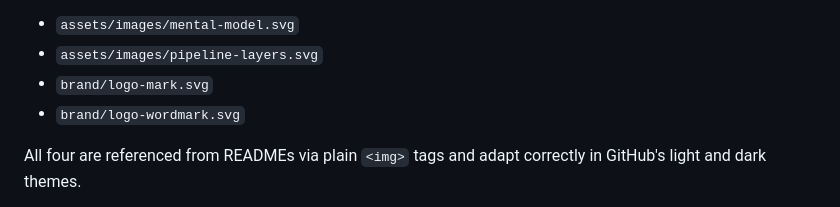
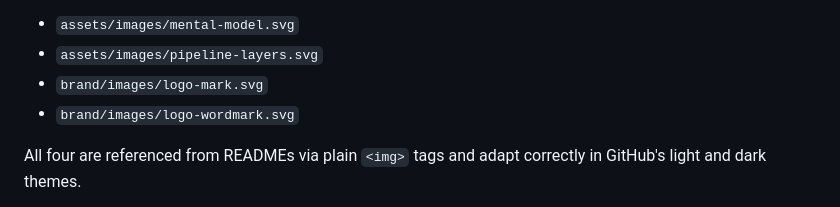
Before and after one commit to qte77/qte77, a Markdown page: docs/github-image-theming.md, the part around the change. Rendered like a GitHub page.

```diff
--- a/docs/github-image-theming.md
+++ b/docs/github-image-theming.md
@@ -95,8 +95,8 @@ Empirical evidence inside this repo:
 
 - `assets/images/mental-model.svg`
 - `assets/images/pipeline-layers.svg`
-- `brand/logo-mark.svg`
-- `brand/logo-wordmark.svg`
+- `brand/images/logo-mark.svg`
+- `brand/images/logo-wordmark.svg`
 
 All four are referenced from READMEs via plain `<img>` tags and adapt
 correctly in GitHub's light and dark themes.
```
Also changed, not shown: README.md (+3 -1 lines), brand/README.md (+15 -15 lines), brand/images/avatar_dark.png (renamed from brand/avatar_dark.png), brand/images/avatar_light.png (renamed from brand/avatar_light.png), 9 other files.
